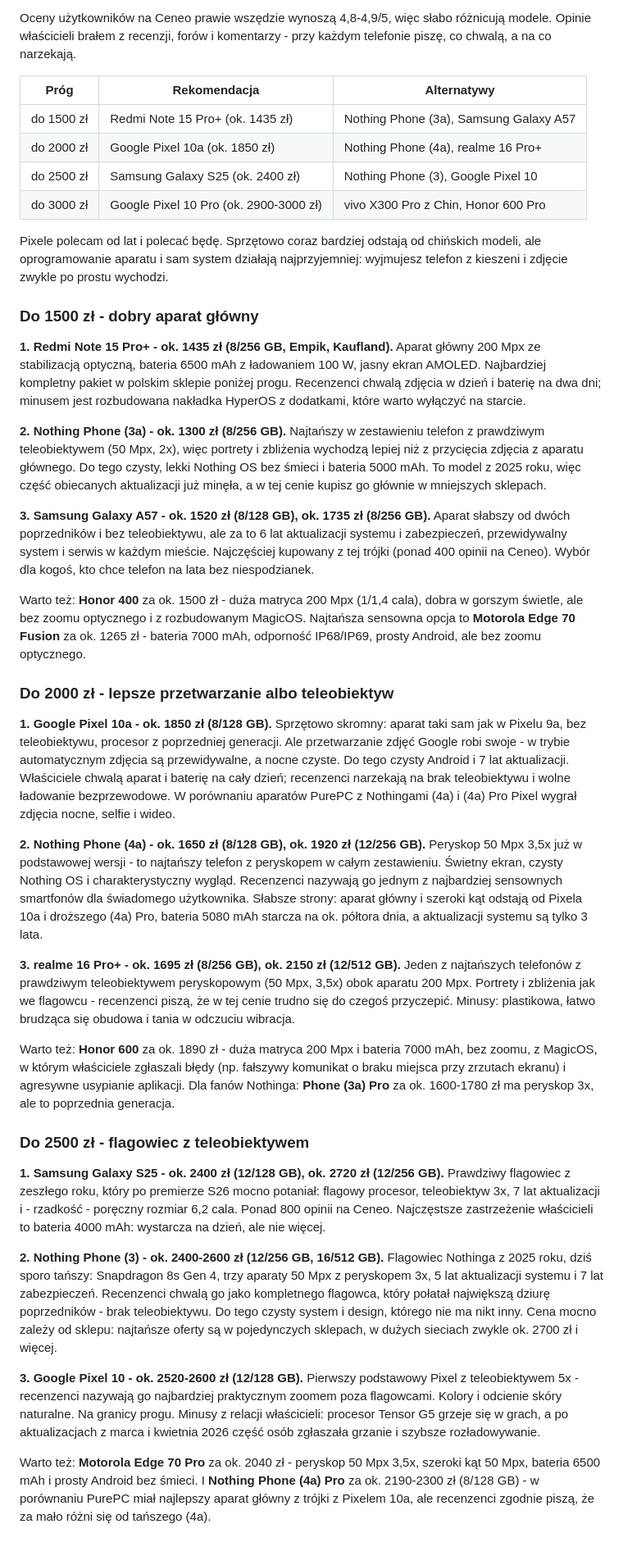
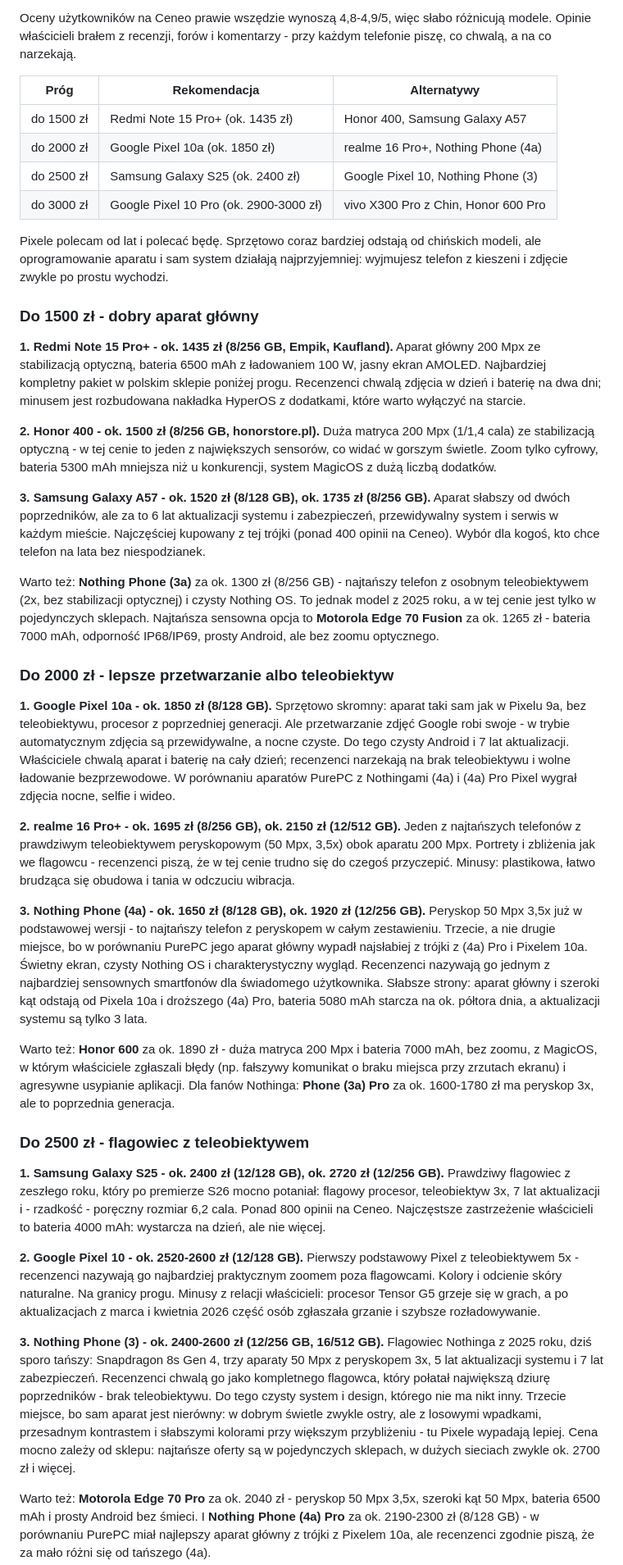
Before and after one commit to tomasz-kwietniewski/tomaszkwietniewski-pl, a Markdown page: content/strony/polecane-telefony.md, the part around the change. Shown at 82% size. Drawn GitHub-style; blank space fills up the shorter version.

Commit message:
Polecane telefony: Nothingi na miejscach zgodnych z aparatem
Po weryfikacji: Phone (4a) za realme 16 Pro+ (slabszy aparat glowny wg
PurePC), Phone (3) za Pixelem 10 (nierowny aparat, przesadny kontrast,
slabszy zoom wg recenzji), Phone (3a) do 'Warto tez' (tele 2x bez OIS,
model z 2025, cena tylko w pojedynczych sklepach), Honor 400 wraca na 2.
miejsce do 1500 zl.

Co-Authored-By: Claude Opus 5.5 <noreply@anthropic.com>

```diff
--- a/content/strony/polecane-telefony.md
+++ b/content/strony/polecane-telefony.md
@@ -24,9 +24,9 @@ Oceny użytkowników na Ceneo prawie wszędzie wynoszą 4,8-4,9/5, więc słabo
 
 | Próg | Rekomendacja | Alternatywy |
 |---|---|---|
-| do 1500&nbsp;zł | Redmi Note 15 Pro+ (ok. 1435 zł) | Nothing Phone (3a), Samsung Galaxy A57 |
-| do 2000&nbsp;zł | Google Pixel 10a (ok. 1850 zł) | Nothing Phone (4a), realme 16 Pro+ |
-| do 2500&nbsp;zł | Samsung Galaxy S25 (ok. 2400 zł) | Nothing Phone (3), Google Pixel 10 |
+| do 1500&nbsp;zł | Redmi Note 15 Pro+ (ok. 1435 zł) | Honor 400, Samsung Galaxy A57 |
+| do 2000&nbsp;zł | Google Pixel 10a (ok. 1850 zł) | realme 16 Pro+, Nothing Phone (4a) |
+| do 2500&nbsp;zł | Samsung Galaxy S25 (ok. 2400 zł) | Google Pixel 10, Nothing Phone (3) |
 | do 3000&nbsp;zł | Google Pixel 10 Pro (ok. 2900-3000 zł) | vivo X300 Pro z Chin, Honor 600 Pro |
 
 Pixele polecam od lat i polecać będę. Sprzętowo coraz bardziej odstają od chińskich modeli, ale oprogramowanie aparatu i sam system działają najprzyjemniej: wyjmujesz telefon z kieszeni i zdjęcie zwykle po prostu wychodzi.
@@ -35,19 +35,19 @@ Pixele polecam od lat i polecać będę. Sprzętowo coraz bardziej odstają od c
 
 **1. Redmi Note 15 Pro+ - ok. 1435 zł (8/256 GB, Empik, Kaufland).** Aparat główny 200 Mpx ze stabilizacją optyczną, bateria 6500 mAh z ładowaniem 100 W, jasny ekran AMOLED. Najbardziej kompletny pakiet w polskim sklepie poniżej progu. Recenzenci chwalą zdjęcia w dzień i baterię na dwa dni; minusem jest rozbudowana nakładka HyperOS z dodatkami, które warto wyłączyć na starcie.
 
-**2. Nothing Phone (3a) - ok. 1300 zł (8/256 GB).** Najtańszy w zestawieniu telefon z prawdziwym teleobiektywem (50 Mpx, 2x), więc portrety i zbliżenia wychodzą lepiej niż z przycięcia zdjęcia z aparatu głównego. Do tego czysty, lekki Nothing OS bez śmieci i bateria 5000 mAh. To model z 2025 roku, więc część obiecanych aktualizacji już minęła, a w tej cenie kupisz go głównie w mniejszych sklepach.
+**2. Honor 400 - ok. 1500 zł (8/256 GB, honorstore.pl).** Duża matryca 200 Mpx (1/1,4 cala) ze stabilizacją optyczną - w tej cenie to jeden z największych sensorów, co widać w gorszym świetle. Zoom tylko cyfrowy, bateria 5300 mAh mniejsza niż u konkurencji, system MagicOS z dużą liczbą dodatków.
 
-**3. Samsung Galaxy A57 - ok. 1520 zł (8/128 GB), ok. 1735 zł (8/256 GB).** Aparat słabszy od dwóch poprzedników i bez teleobiektywu, ale za to 6 lat aktualizacji systemu i zabezpieczeń, przewidywalny system i serwis w każdym mieście. Najczęściej kupowany z tej trójki (ponad 400 opinii na Ceneo). Wybór dla kogoś, kto chce telefon na lata bez niespodzianek.
+**3. Samsung Galaxy A57 - ok. 1520 zł (8/128 GB), ok. 1735 zł (8/256 GB).** Aparat słabszy od dwóch poprzedników, ale za to 6 lat aktualizacji systemu i zabezpieczeń, przewidywalny system i serwis w każdym mieście. Najczęściej kupowany z tej trójki (ponad 400 opinii na Ceneo). Wybór dla kogoś, kto chce telefon na lata bez niespodzianek.
 
-Warto też: **Honor 400** za ok. 1500 zł - duża matryca 200 Mpx (1/1,4 cala), dobra w gorszym świetle, ale bez zoomu optycznego i z rozbudowanym MagicOS. Najtańsza sensowna opcja to **Motorola Edge 70 Fusion** za ok. 1265 zł - bateria 7000 mAh, odporność IP68/IP69, prosty Android, ale bez zoomu optycznego.
+Warto też: **Nothing Phone (3a)** za ok. 1300 zł (8/256 GB) - najtańszy telefon z osobnym teleobiektywem (2x, bez stabilizacji optycznej) i czysty Nothing OS. To jednak model z 2025 roku, a w tej cenie jest tylko w pojedynczych sklepach. Najtańsza sensowna opcja to **Motorola Edge 70 Fusion** za ok. 1265 zł - bateria 7000 mAh, odporność IP68/IP69, prosty Android, ale bez zoomu optycznego.
 
 ### Do 2000 zł - lepsze przetwarzanie albo teleobiektyw
 
 **1. Google Pixel 10a - ok. 1850 zł (8/128 GB).** Sprzętowo skromny: aparat taki sam jak w Pixelu 9a, bez teleobiektywu, procesor z poprzedniej generacji. Ale przetwarzanie zdjęć Google robi swoje - w trybie automatycznym zdjęcia są przewidywalne, a nocne czyste. Do tego czysty Android i 7 lat aktualizacji. Właściciele chwalą aparat i baterię na cały dzień; recenzenci narzekają na brak teleobiektywu i wolne ładowanie bezprzewodowe. W porównaniu aparatów PurePC z Nothingami (4a) i (4a) Pro Pixel wygrał zdjęcia nocne, selfie i wideo.
 
-**2. Nothing Phone (4a) - ok. 1650 zł (8/128 GB), ok. 1920 zł (12/256 GB).** Peryskop 50 Mpx 3,5x już w podstawowej wersji - to najtańszy telefon z peryskopem w całym zestawieniu. Świetny ekran, czysty Nothing OS i charakterystyczny wygląd. Recenzenci nazywają go jednym z najbardziej sensownych smartfonów dla świadomego użytkownika. Słabsze strony: aparat główny i szeroki kąt odstają od Pixela 10a i droższego (4a) Pro, bateria 5080 mAh starcza na ok. półtora dnia, a aktualizacji systemu są tylko 3 lata.
+**2. realme 16 Pro+ - ok. 1695 zł (8/256 GB), ok. 2150 zł (12/512 GB).** Jeden z najtańszych telefonów z prawdziwym teleobiektywem peryskopowym (50 Mpx, 3,5x) obok aparatu 200 Mpx. Portrety i zbliżenia jak we flagowcu - recenzenci piszą, że w tej cenie trudno się do czegoś przyczepić. Minusy: plastikowa, łatwo brudząca się obudowa i tania w odczuciu wibracja.
 
-**3. realme 16 Pro+ - ok. 1695 zł (8/256 GB), ok. 2150 zł (12/512 GB).** Jeden z najtańszych telefonów z prawdziwym teleobiektywem peryskopowym (50 Mpx, 3,5x) obok aparatu 200 Mpx. Portrety i zbliżenia jak we flagowcu - recenzenci piszą, że w tej cenie trudno się do czegoś przyczepić. Minusy: plastikowa, łatwo brudząca się obudowa i tania w odczuciu wibracja.
+**3. Nothing Phone (4a) - ok. 1650 zł (8/128 GB), ok. 1920 zł (12/256 GB).** Peryskop 50 Mpx 3,5x już w podstawowej wersji - to najtańszy telefon z peryskopem w całym zestawieniu. Trzecie, a nie drugie miejsce, bo w porównaniu PurePC jego aparat główny wypadł najsłabiej z trójki z (4a) Pro i Pixelem 10a. Świetny ekran, czysty Nothing OS i charakterystyczny wygląd. Recenzenci nazywają go jednym z najbardziej sensownych smartfonów dla świadomego użytkownika. Słabsze strony: aparat główny i szeroki kąt odstają od Pixela 10a i droższego (4a) Pro, bateria 5080 mAh starcza na ok. półtora dnia, a aktualizacji systemu są tylko 3 lata.
 
 Warto też: **Honor 600** za ok. 1890 zł - duża matryca 200 Mpx i bateria 7000 mAh, bez zoomu, z MagicOS, w którym właściciele zgłaszali błędy (np. fałszywy komunikat o braku miejsca przy zrzutach ekranu) i agresywne usypianie aplikacji. Dla fanów Nothinga: **Phone (3a) Pro** za ok. 1600-1780 zł ma peryskop 3x, ale to poprzednia generacja.
 
@@ -55,9 +55,9 @@ Warto też: **Honor 600** za ok. 1890 zł - duża matryca 200 Mpx i bateria 7000
 
 **1. Samsung Galaxy S25 - ok. 2400 zł (12/128 GB), ok. 2720 zł (12/256 GB).** Prawdziwy flagowiec z zeszłego roku, który po premierze S26 mocno potaniał: flagowy procesor, teleobiektyw 3x, 7 lat aktualizacji i - rzadkość - poręczny rozmiar 6,2 cala. Ponad 800 opinii na Ceneo. Najczęstsze zastrzeżenie właścicieli to bateria 4000 mAh: wystarcza na dzień, ale nie więcej.
 
-**2. Nothing Phone (3) - ok. 2400-2600 zł (12/256 GB, 16/512 GB).** Flagowiec Nothinga z 2025 roku, dziś sporo tańszy: Snapdragon 8s Gen 4, trzy aparaty 50 Mpx z peryskopem 3x, 5 lat aktualizacji systemu i 7 lat zabezpieczeń. Recenzenci chwalą go jako kompletnego flagowca, który połatał największą dziurę poprzedników - brak teleobiektywu. Do tego czysty system i design, którego nie ma nikt inny. Cena mocno zależy od sklepu: najtańsze oferty są w pojedynczych sklepach, w dużych sieciach zwykle ok. 2700 zł i więcej.
+**2. Google Pixel 10 - ok. 2520-2600 zł (12/128 GB).** Pierwszy podstawowy Pixel z teleobiektywem 5x - recenzenci nazywają go najbardziej praktycznym zoomem poza flagowcami. Kolory i odcienie skóry naturalne. Na granicy progu. Minusy z relacji właścicieli: procesor Tensor G5 grzeje się w grach, a po aktualizacjach z marca i kwietnia 2026 część osób zgłaszała grzanie i szybsze rozładowywanie.
 
-**3. Google Pixel 10 - ok. 2520-2600 zł (12/128 GB).** Pierwszy podstawowy Pixel z teleobiektywem 5x - recenzenci nazywają go najbardziej praktycznym zoomem poza flagowcami. Kolory i odcienie skóry naturalne. Na granicy progu. Minusy z relacji właścicieli: procesor Tensor G5 grzeje się w grach, a po aktualizacjach z marca i kwietnia 2026 część osób zgłaszała grzanie i szybsze rozładowywanie.
+**3. Nothing Phone (3) - ok. 2400-2600 zł (12/256 GB, 16/512 GB).** Flagowiec Nothinga z 2025 roku, dziś sporo tańszy: Snapdragon 8s Gen 4, trzy aparaty 50 Mpx z peryskopem 3x, 5 lat aktualizacji systemu i 7 lat zabezpieczeń. Recenzenci chwalą go jako kompletnego flagowca, który połatał największą dziurę poprzedników - brak teleobiektywu. Do tego czysty system i design, którego nie ma nikt inny. Trzecie miejsce, bo sam aparat jest nierówny: w dobrym świetle zwykle ostry, ale z losowymi wpadkami, przesadnym kontrastem i słabszymi kolorami przy większym przybliżeniu - tu Pixele wypadają lepiej. Cena mocno zależy od sklepu: najtańsze oferty są w pojedynczych sklepach, w dużych sieciach zwykle ok. 2700 zł i więcej.
 
 Warto też: **Motorola Edge 70 Pro** za ok. 2040 zł - peryskop 50 Mpx 3,5x, szeroki kąt 50 Mpx, bateria 6500 mAh i prosty Android bez śmieci. I **Nothing Phone (4a) Pro** za ok. 2190-2300 zł (8/128 GB) - w porównaniu PurePC miał najlepszy aparat główny z trójki z Pixelem 10a, ale recenzenci zgodnie piszą, że za mało różni się od tańszego (4a).
 
```
